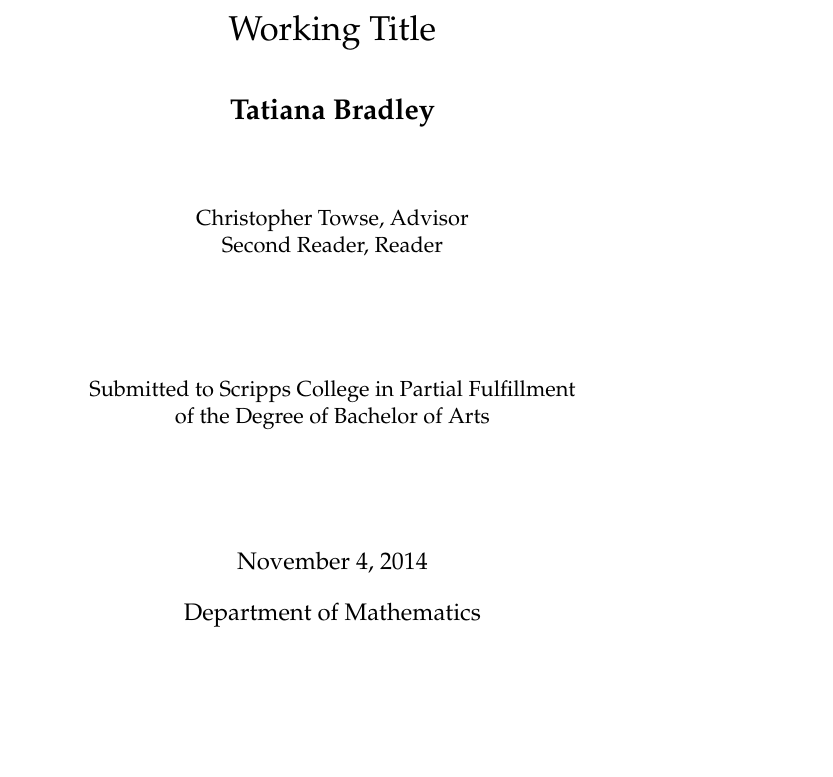
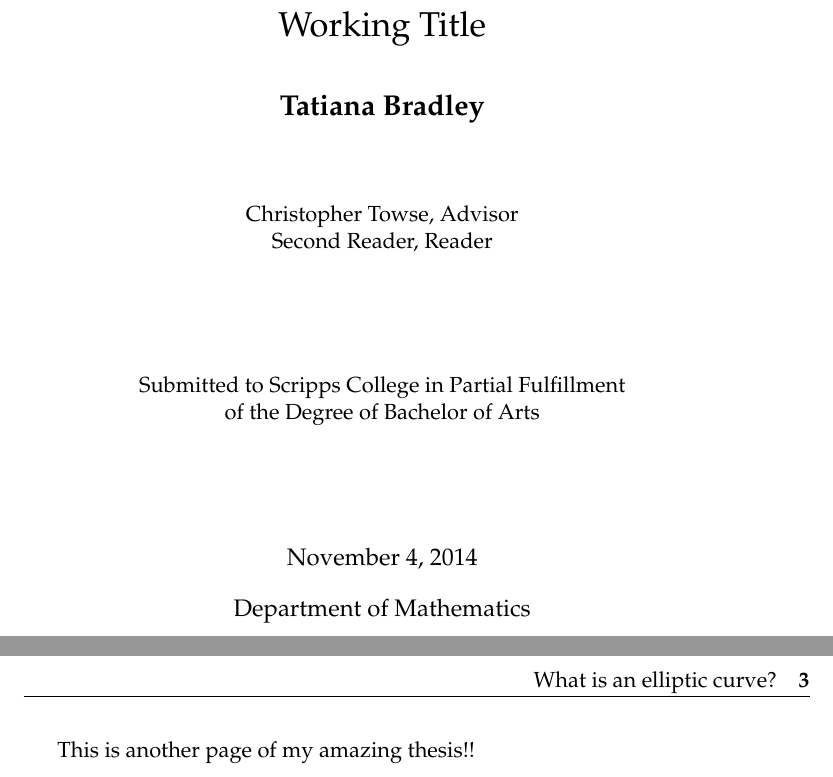
Before and after one commit to tatianab/elliptic-curves, a LaTeX thesis (latex/thesis-wrapper.tex, which reads latex/intro.tex, latex/scrippsthesis.cls): part of page 1 of 11 before the commit and two parts of pages 1 and 7 of 8 after it, the two joined at a grey line, cut so that both start at the same text, the shorter picture padded with empty space. Compiled offline with pdfLaTeX.

Commit message:
Document now one-sided

```diff
--- a/latex/intro.tex
+++ b/latex/intro.tex
@@ -8,3 +8,7 @@
 \pagebreak
 
 This is another page of my amazing thesis.
+
+\pagebreak
+
+This is another page of my amazing thesis!!
--- a/latex/scrippsthesis.cls
+++ b/latex/scrippsthesis.cls
@@ -69,7 +69,7 @@
 
 
 %%% Load the book class with some default options.
-\LoadClass[11pt,openright]{book}
+\LoadClass[11pt,openright, oneside]{book}
 
 
 %%% Include local configuration file, if any.
@@ -90,7 +90,8 @@
 
 \pagestyle{fancy}{%
   \fancyhf{} %% Clear all headers and footers.
-  \fancyhead[LE]{\textbf{\thepage{}}\hspace{1em}\nouppercase\leftmark}
+ \fancyhead[LE]{\textbf{\thepage{}}\hspace{1em}\nouppercase\leftmark}
+ % \fancyhead[LE]{\nouppercase\rightmark\hspace{1em}\textbf{\thepage}}
   \fancyhead[RE]{\chaptername\ \thechapter}
   \fancyhead[LO]{Section \thesection}
   \fancyhead[RO]{\nouppercase\rightmark\hspace{1em}\textbf{\thepage}}
@@ -122,7 +123,8 @@
 
 \fancypagestyle{front}{%
   \fancyhf{} %% Clear all headers and footers.
-  \fancyhead[LE]{\textbf{\thepage{}}\hspace{1em}\nouppercase\leftmark}
+ % \fancyhead[LE]{\textbf{\thepage{}}\hspace{1em}\nouppercase\leftmark}
+\fancyhead[RE]{\nouppercase\leftmark\hspace{1em}\textbf{\thepage}}
   \fancyhead[RO]{\nouppercase\rightmark\hspace{1em}\textbf{\thepage}}
 }
 
@@ -130,7 +132,6 @@
 
 
 %%% Define the layout of the title page.
-\newcommand\test
 
 \newcommand{\@sigline}{\vspace{2ex}\hbox to \textwidth{\hrulefill}\hfill}
 
--- a/latex/thesis-wrapper.tex
+++ b/latex/thesis-wrapper.tex
@@ -13,7 +13,6 @@
 
 \begin{document}
 
-\test
 \frontmatter
 \maketitle
 
```
Also changed, not shown: latex/intro.pdf (added), latex/thesis-wrapper.pdf.
